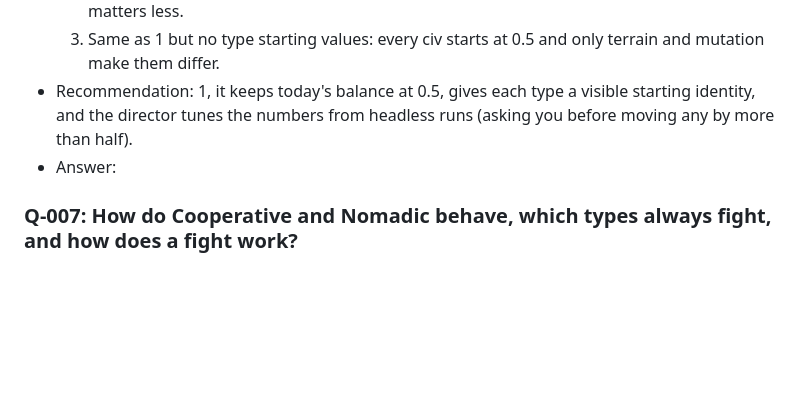
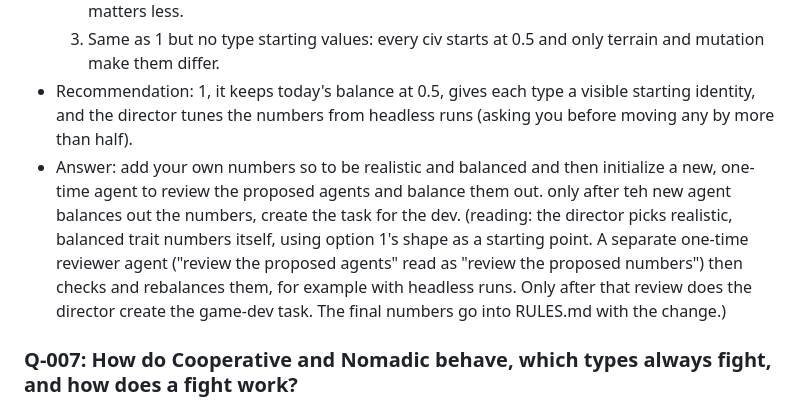
Before and after one commit to dvougs/Population-simulator, a Markdown page: project/QUESTIONS.md, the part around the change. Rendered like a GitHub page; blank space fills up the shorter version.

Commit message:
Answers 2026-10-11 09:34 UTC
Co-Authored-By: Claude Opus 5.5 (1M context) <noreply@anthropic.com>
Claude-Session: https://claude.ai/code/session_013WxDp5yLmtzJAC75hRobLx

```diff
--- a/project/QUESTIONS.md
+++ b/project/QUESTIONS.md
@@ -12,7 +12,7 @@ How to use this file: answer a question by writing after its "Answer:" line (a n
   2. Same as 1 but narrower effects (fertility 4% to 6%, old age 40 to 50): civs differ less, drift matters less.
   3. Same as 1 but no type starting values: every civ starts at 0.5 and only terrain and mutation make them differ.
 - Recommendation: 1, it keeps today's balance at 0.5, gives each type a visible starting identity, and the director tunes the numbers from headless runs (asking you before moving any by more than half).
-- Answer:
+- Answer: add your own numbers so to be realistic and balanced and then initialize a new, one-time agent to review the proposed agents and balance them out. only after teh new agent balances out the numbers, create the task for the dev. (reading: the director picks realistic, balanced trait numbers itself, using option 1's shape as a starting point. A separate one-time reviewer agent ("review the proposed agents" read as "review the proposed numbers") then checks and rebalances them, for example with headless runs. Only after that review does the director create the game-dev task. The final numbers go into RULES.md with the change.)
 
 ### Q-007: How do Cooperative and Nomadic behave, which types always fight, and how does a fight work?
 - Date: 2026-10-11
```
